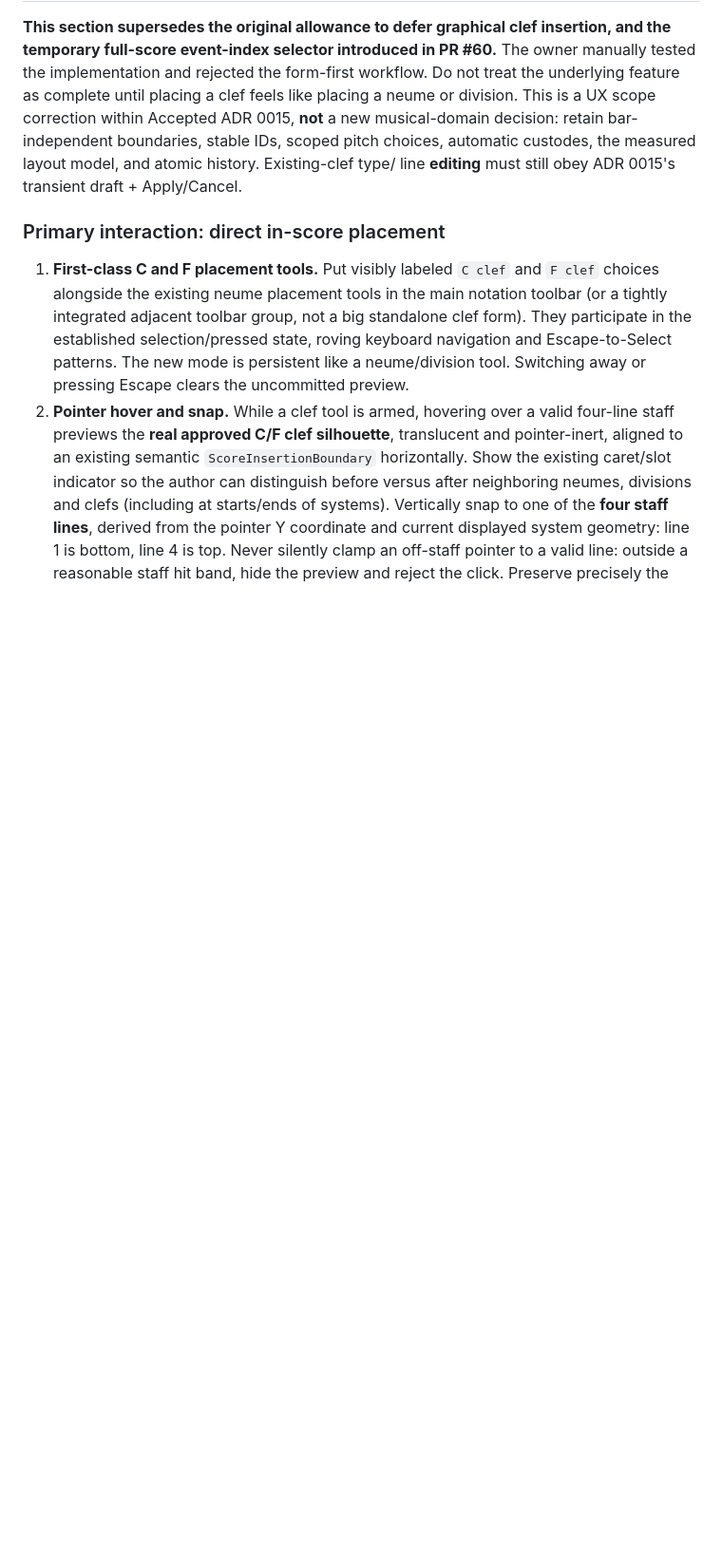
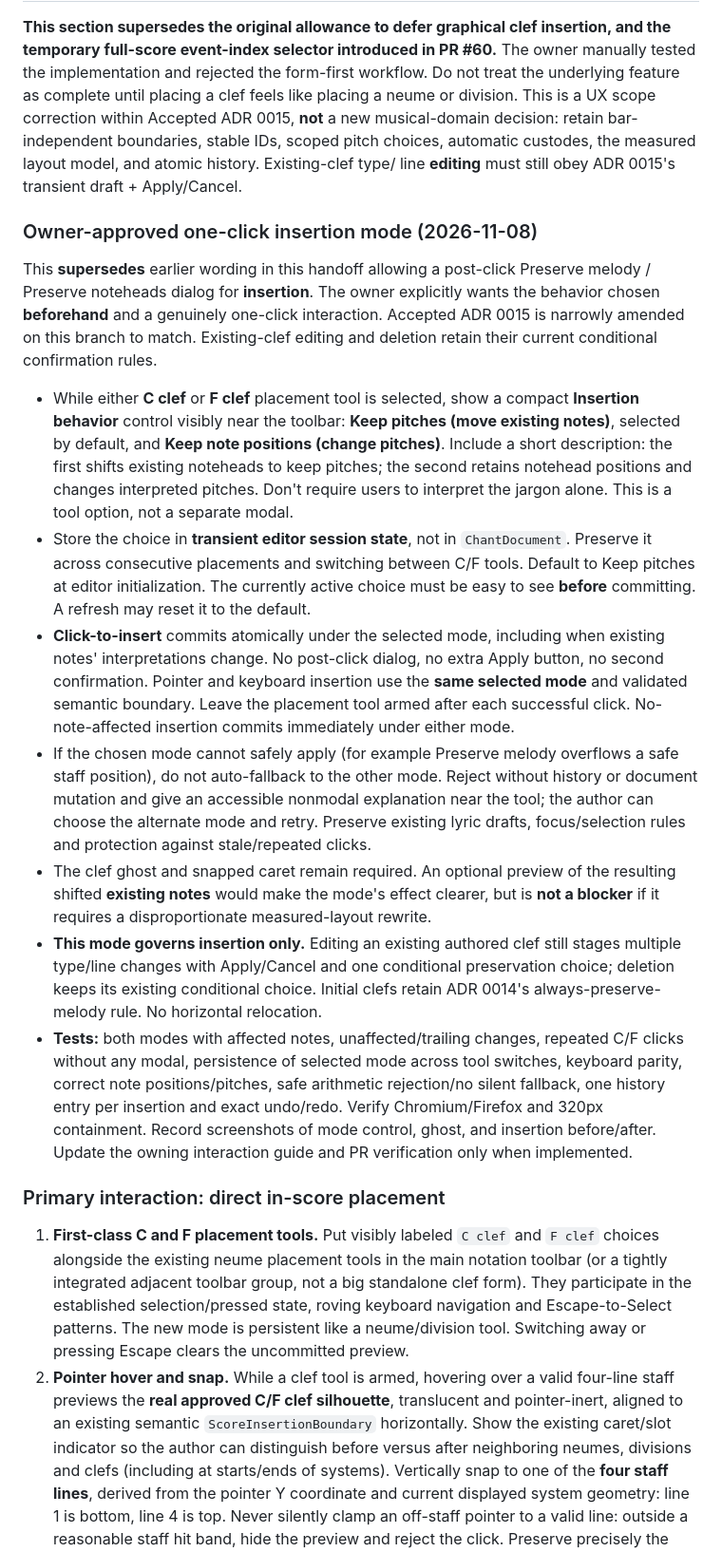
Before and after one commit to OceanOSdev/gregorian-chant-editor, a Markdown page: docs/plans/stage-6b-mid-score-clefs-and-custos.md, the part around one of its changes. Shown at 95% size. GitHub-like rendering; blank space fills up the shorter version.

Commit message:
docs: accept preselected pitch behavior for one-click clef insertion

```diff
--- a/docs/plans/stage-6b-mid-score-clefs-and-custos.md
+++ b/docs/plans/stage-6b-mid-score-clefs-and-custos.md
@@ -203,6 +203,60 @@ retain bar-independent boundaries, stable IDs, scoped pitch choices, automatic
 custodes, the measured layout model, and atomic history. Existing-clef type/
 line **editing** must still obey ADR 0015's transient draft + Apply/Cancel.
 
+### Owner-approved one-click insertion mode (2026-11-08)
+
+This **supersedes** earlier wording in this handoff allowing a
+post-click Preserve melody / Preserve noteheads dialog for **insertion**.
+The owner explicitly wants the behavior chosen **beforehand** and a
+genuinely one-click interaction. Accepted ADR 0015 is narrowly
+amended on this branch to match. Existing-clef editing and deletion
+retain their current conditional confirmation rules.
+
+- While either **C clef** or **F clef** placement tool is selected,
+  show a compact **Insertion behavior** control visibly near the
+  toolbar: **Keep pitches (move existing notes)**, selected by
+  default, and **Keep note positions (change pitches)**. Include a
+  short description: the first shifts existing noteheads to keep
+  pitches; the second retains notehead positions and changes
+  interpreted pitches. Don't require users to interpret the
+  jargon alone. This is a tool option, not a separate modal.
+- Store the choice in **transient editor session state**, not in
+  `ChantDocument`. Preserve it across consecutive placements and
+  switching between C/F tools. Default to Keep pitches at editor
+  initialization. The currently active choice must be easy to see
+  **before** committing. A refresh may reset it to the default.
+- **Click-to-insert** commits atomically under the selected mode,
+  including when existing notes' interpretations change. No
+  post-click dialog, no extra Apply button, no second confirmation.
+  Pointer and keyboard insertion use the **same selected mode**
+  and validated semantic boundary. Leave the placement tool armed
+  after each successful click. No-note-affected insertion commits
+  immediately under either mode.
+- If the chosen mode cannot safely apply (for example Preserve
+  melody overflows a safe staff position), do not auto-fallback
+  to the other mode. Reject without history or document mutation
+  and give an accessible nonmodal explanation near the tool;
+  the author can choose the alternate mode and retry.
+  Preserve existing lyric drafts, focus/selection rules and
+  protection against stale/repeated clicks.
+- The clef ghost and snapped caret remain required.
+  An optional preview of the resulting shifted **existing notes**
+  would make the mode's effect clearer, but is **not a blocker**
+  if it requires a disproportionate measured-layout rewrite.
+- **This mode governs insertion only.** Editing an existing
+  authored clef still stages multiple type/line changes with
+  Apply/Cancel and one conditional preservation choice; deletion
+  keeps its existing conditional choice. Initial clefs retain
+  ADR 0014's always-preserve-melody rule. No horizontal relocation.
+- **Tests:** both modes with affected notes, unaffected/trailing
+  changes, repeated C/F clicks without any modal, persistence of
+  selected mode across tool switches, keyboard parity, correct
+  note positions/pitches, safe arithmetic rejection/no silent
+  fallback, one history entry per insertion and exact undo/redo.
+  Verify Chromium/Firefox and 320px containment. Record screenshots
+  of mode control, ghost, and insertion before/after. Update the
+  owning interaction guide and PR verification only when implemented.
+
 ### Primary interaction: direct in-score placement
 
 1. **First-class C and F placement tools.** Put visibly labeled `C clef`
```
Also changed, not shown: other parts of docs/plans/stage-6b-mid-score-clefs-and-custos.md (+34 -31 lines), docs/adrs/0015-order-clef-changes-at-score-boundaries.md (+26 -10 lines).
